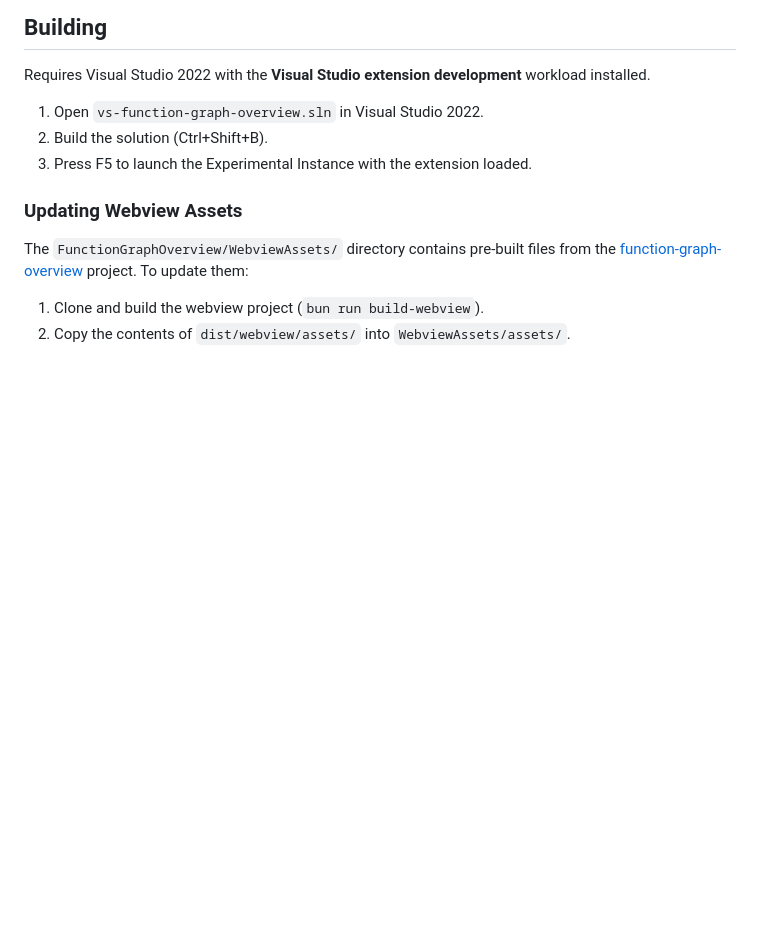
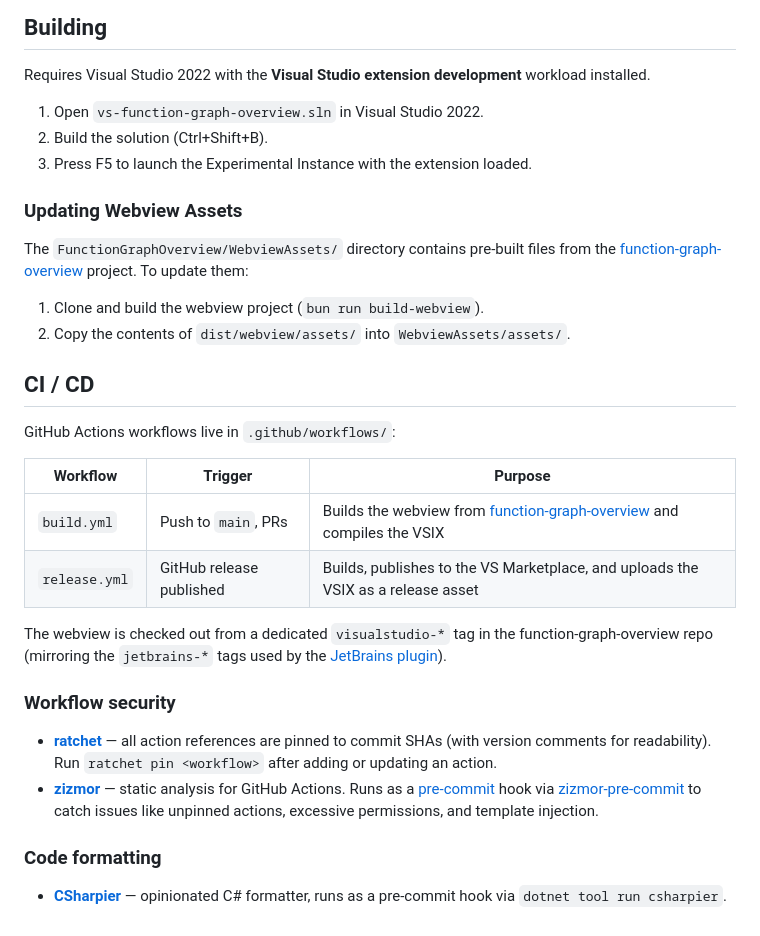
Before and after one commit to tmr232/vs-function-graph-overview, a Markdown page: README.md, the part around the change. Drawn GitHub-style; blank space fills up the shorter version.

Commit message:
Document CI/CD workflows and tooling choices in README
Amp-Thread-ID: https://ampcode.com/threads/T-019c6a1d-ea96-772f-860d-974be79efb93
Co-authored-by: Amp <amp@ampcode.com>

```diff
--- a/README.md
+++ b/README.md
@@ -73,3 +73,31 @@ project. To update them:
 
 1. Clone and build the webview project (`bun run build-webview`).
 2. Copy the contents of `dist/webview/assets/` into `WebviewAssets/assets/`.
+
+## CI / CD
+
+GitHub Actions workflows live in `.github/workflows/`:
+
+| Workflow | Trigger | Purpose |
+|----------|---------|---------|
+| `build.yml` | Push to `main`, PRs | Builds the webview from [function-graph-overview](https://github.com/tmr232/function-graph-overview) and compiles the VSIX |
+| `release.yml` | GitHub release published | Builds, publishes to the VS Marketplace, and uploads the VSIX as a release asset |
+
+The webview is checked out from a dedicated `visualstudio-*` tag in the
+function-graph-overview repo (mirroring the `jetbrains-*` tags used by the
+[JetBrains plugin](https://github.com/tmr232/jb-function-graph-overview)).
+
+### Workflow security
+
+- **[ratchet](https://github.com/sethvargo/ratchet)** — all action references
+  are pinned to commit SHAs (with version comments for readability).
+  Run `ratchet pin <workflow>` after adding or updating an action.
+- **[zizmor](https://github.com/zizmorcore/zizmor)** — static analysis for
+  GitHub Actions. Runs as a [pre-commit](https://pre-commit.com/) hook via
+  [zizmor-pre-commit](https://github.com/zizmorcore/zizmor-pre-commit) to catch
+  issues like unpinned actions, excessive permissions, and template injection.
+
+### Code formatting
+
+- **[CSharpier](https://csharpier.com/)** — opinionated C# formatter, runs as a
+  pre-commit hook via `dotnet tool run csharpier`.
```
